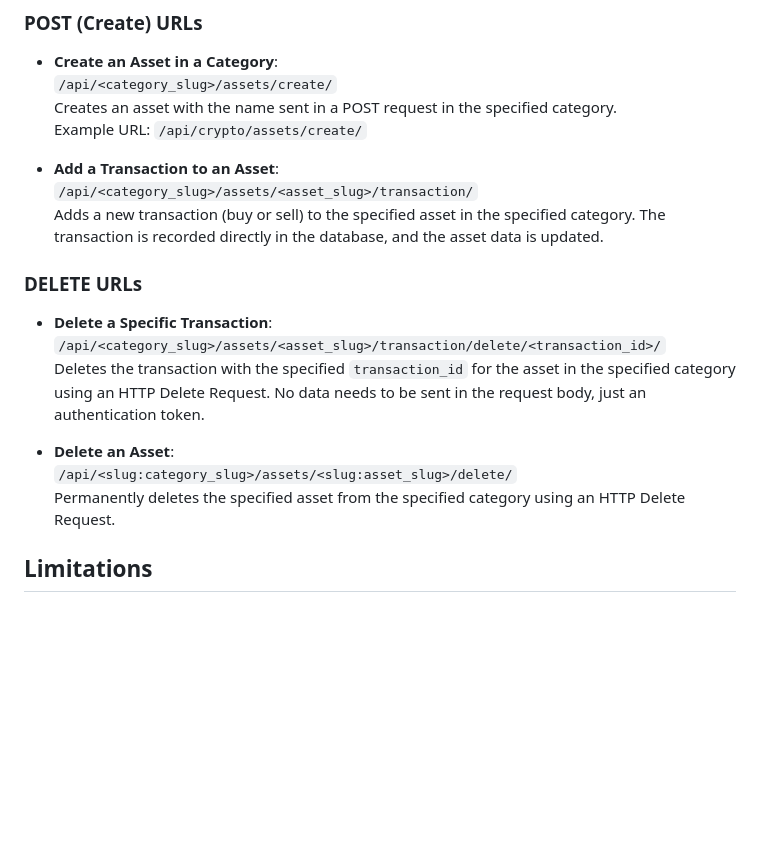
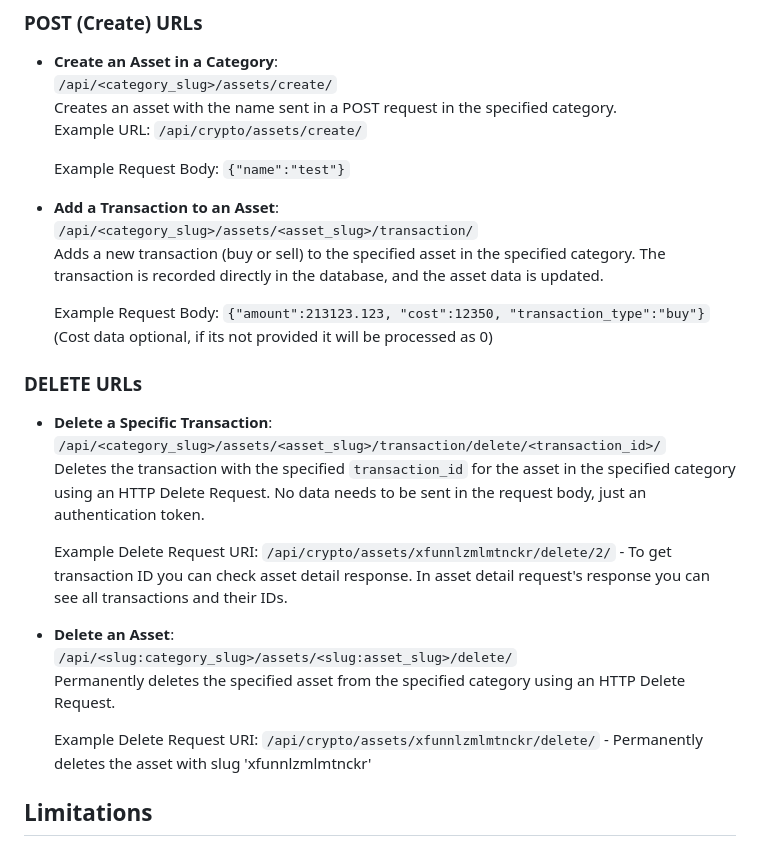
Before and after one commit to oskaygunacar/django-rest-finance-app, a Markdown page: README.md, the part around the change printed below. GitHub-like rendering; blank space fills up the shorter version.

```diff
--- a/README.md
+++ b/README.md
@@ -47,18 +61,26 @@ When sending an HTTP GET request, username and password must be sent in the requ
   Creates an asset with the name sent in a POST request in the specified category.
   Example URL: `/api/crypto/assets/create/`
 
+    Example Request Body: `{"name":"test"}`
+
 - **Add a Transaction to an Asset**:
   `/api/<category_slug>/assets/<asset_slug>/transaction/`
   Adds a new transaction (buy or sell) to the specified asset in the specified category. The transaction is recorded directly in the database, and the asset data is updated.
+
+  Example Request Body: `{"amount":213123.123, "cost":12350, "transaction_type":"buy"}` (Cost data optional, if its not provided it will be processed as 0)
 
 ### DELETE URLs
 - **Delete a Specific Transaction**:
   `/api/<category_slug>/assets/<asset_slug>/transaction/delete/<transaction_id>/`
   Deletes the transaction with the specified `transaction_id` for the asset in the specified category using an HTTP Delete Request. No data needs to be sent in the request body, just an authentication token.
 
+  Example Delete Request URI: `/api/crypto/assets/xfunnlzmlmtnckr/delete/2/` - To get transaction ID you can check asset detail response. In asset detail request's response you can see all transactions and their IDs.
+
 - **Delete an Asset**:
   `/api/<slug:category_slug>/assets/<slug:asset_slug>/delete/`
   Permanently deletes the specified asset from the specified category using an HTTP Delete Request.
+
+    Example Delete Request URI: `/api/crypto/assets/xfunnlzmlmtnckr/delete/` - Permanently deletes the asset with slug 'xfunnlzmlmtnckr'
 
 ## Limitations
 - Users need to register to use the app. In order to use the REST API, the token information of the user whose asset information will be worked on is needed.
```
Also changed, not shown: other parts of README.md (+18 -2 lines), assets/images/api-token-landing-page.png (added), 12 other files.
